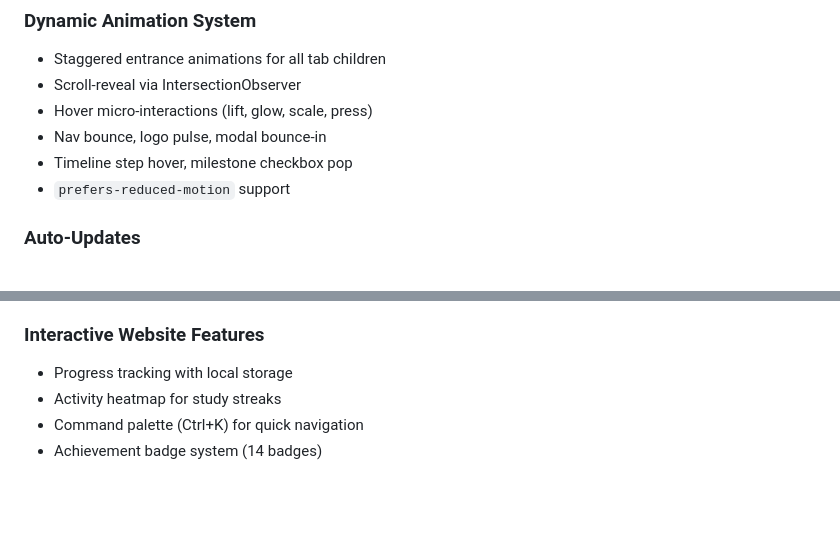
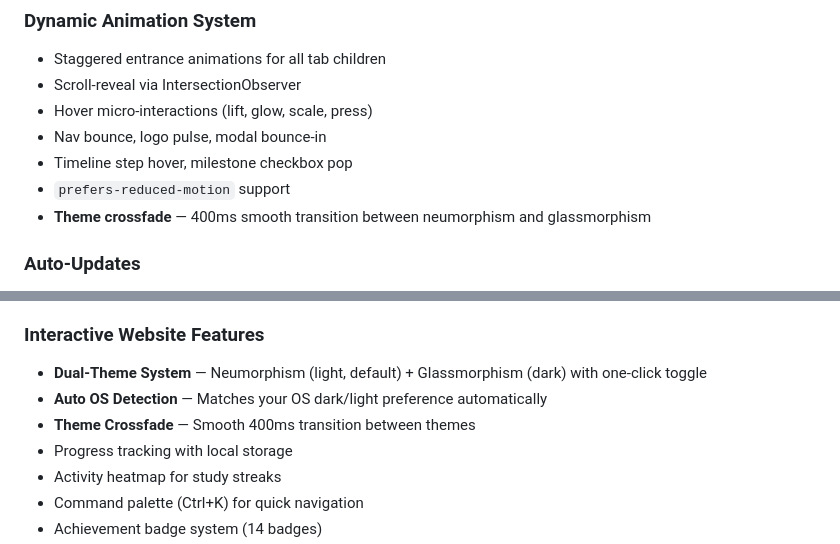
Before and after one commit to shubham001312/GRBS, a Markdown page: README.md, 2 parts joined by grey strips. Rendered like a GitHub page; blank space fills up the shorter version.

```diff
--- a/README.md
+++ b/README.md
@@ -137,6 +140,7 @@
 - Nav bounce, logo pulse, modal bounce-in
 - Timeline step hover, milestone checkbox pop
 - `prefers-reduced-motion` support
+- **Theme crossfade** — 400ms smooth transition between neumorphism and glassmorphism
 
 ### Auto-Updates
 - Service Worker auto-applies updates for all users
@@ -170,6 +174,9 @@ Every phase includes **5 practical projects** to build real experience:
 - Open-source contributions
 
 ### Interactive Website Features
+- **Dual-Theme System** — Neumorphism (light, default) + Glassmorphism (dark) with one-click toggle
+- **Auto OS Detection** — Matches your OS dark/light preference automatically
+- **Theme Crossfade** — Smooth 400ms transition between themes
 - Progress tracking with local storage
 - Activity heatmap for study streaks
 - Command palette (Ctrl+K) for quick navigation
```
Also changed, not shown: other parts of README.md (+32 -25 lines).
